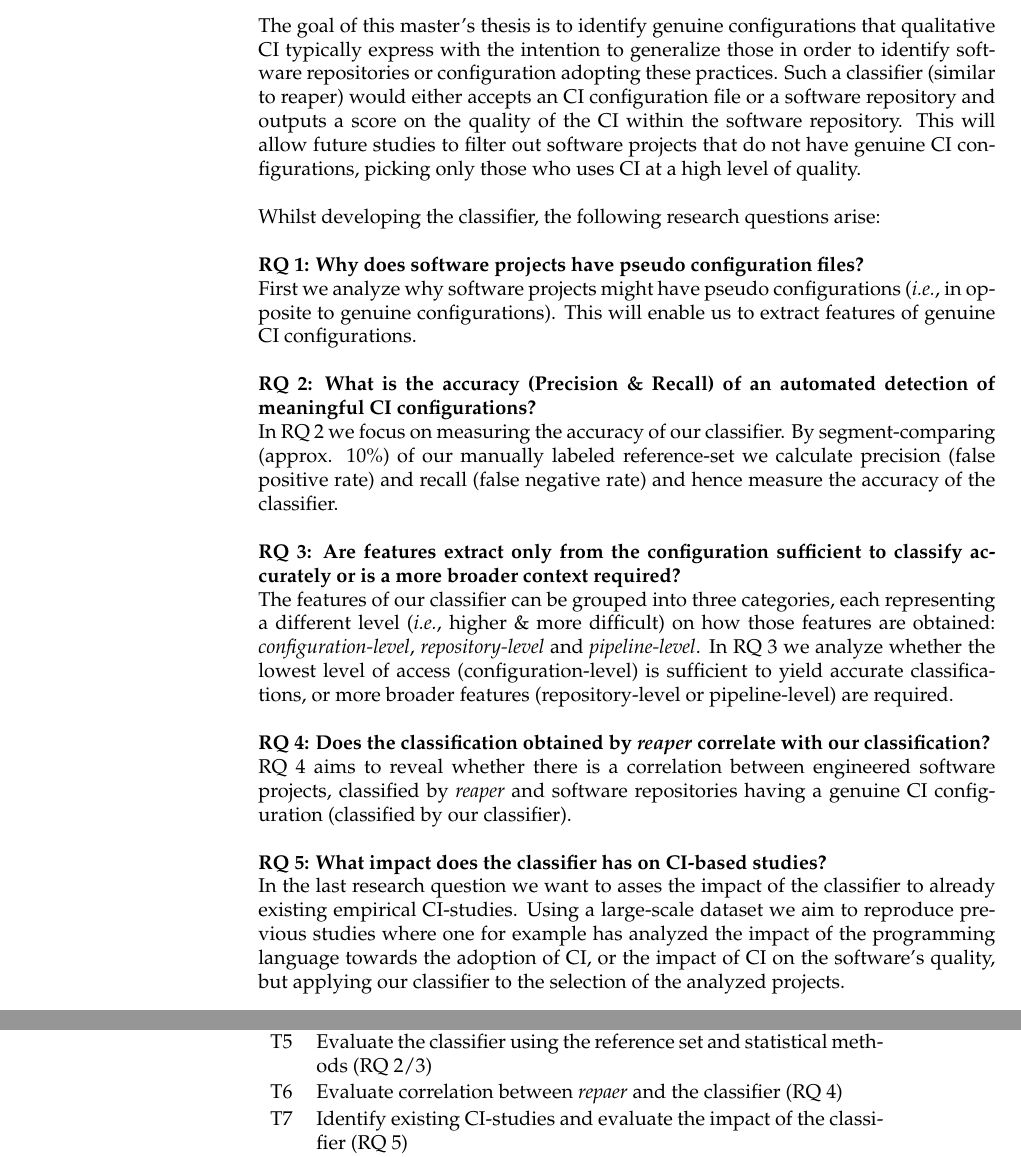
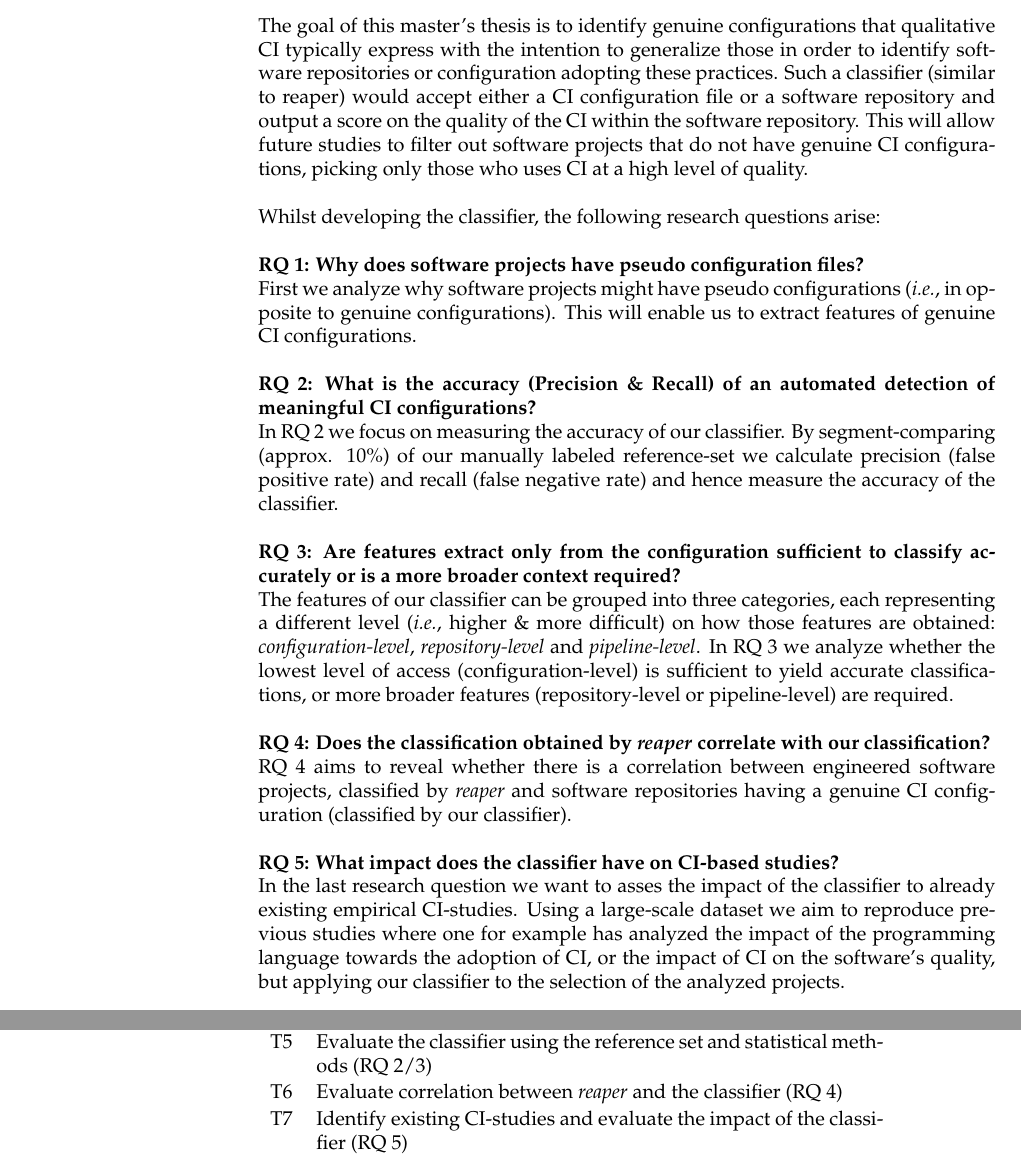
Before and after one commit to tzemp/master-thesis-proposal, a LaTeX document (proposal.tex): two parts of pages 2 and 3 of 6, joined at a grey line, cut so that both start at the same text. Compiled offline with pdfLaTeX.

Commit message:
Typos :)
Signed-off-by: Timothy Zemp <timothy.zemp@gmail.com>

```diff
--- a/proposal.tex
+++ b/proposal.tex
@@ -31,7 +31,7 @@ Inspired by the work of Munaiah et al.\cite{munaiah2017curating}, where they imp
 
 \subsection*{The goals of this Master's thesis}
 
-The goal of this master's thesis is to identify genuine configurations that qualitative CI typically express with the intention to generalize those in order to identify software repositories or configuration adopting these practices. Such a classifier (similar to reaper) would either accepts an CI configuration file or a software repository and outputs a score on the quality of the CI within the software repository. This will allow future studies to filter out software projects that do not have genuine CI configurations, picking only those who uses CI at a high level of quality.
+The goal of this master's thesis is to identify genuine configurations that qualitative CI typically express with the intention to generalize those in order to identify software repositories or configuration adopting these practices. Such a classifier (similar to reaper) would accept either a CI configuration file or a software repository and output a score on the quality of the CI within the software repository. This will allow future studies to filter out software projects that do not have genuine CI configurations, picking only those who uses CI at a high level of quality.
 \\\\
 Whilst developing the classifier, the following research questions arise:
 \\\\
@@ -47,7 +47,7 @@ The features of our classifier can be grouped into three categories, each repres
 \textbf{RQ 4: Does the classification obtained by \textit{reaper} correlate with our classification?}\\
 RQ 4 aims to reveal whether there is a correlation between engineered software projects, classified by \textit{reaper} and software repositories having a genuine CI configuration (classified by our classifier).
 \\\\
-\textbf{RQ 5: What impact does the classifier has on CI-based studies?}\\
+\textbf{RQ 5: What impact does the classifier have on CI-based studies?}\\
 In the last research question we want to asses the impact of the classifier to already existing empirical CI-studies. Using a large-scale dataset we aim to reproduce previous studies where one for example has analyzed the impact of the programming language towards the adoption of CI, or the impact of CI on the software's quality, but applying our classifier to the selection of the analyzed projects.
 \newpage
 \subsection*{Task description}
@@ -64,7 +64,7 @@ The main tasks of this thesis are:
  T3 & Definition of extracted features (RQ 1)\\
  T4 & Development of classifier\\
  T5 & Evaluate the classifier using the reference set and statistical methods (RQ 2/3)\\
- T6 & Evaluate correlation between \textit{repaer} and the classifier (RQ 4)\\
+ T6 & Evaluate correlation between \textit{reaper} and the classifier (RQ 4)\\
  T7 & Identify existing CI-studies and evaluate the impact of the classifier (RQ 5)\\
  T8 & Write a thesis, comprising the points above\\
 \hline
```
Also changed, not shown: proposal.pdf.
